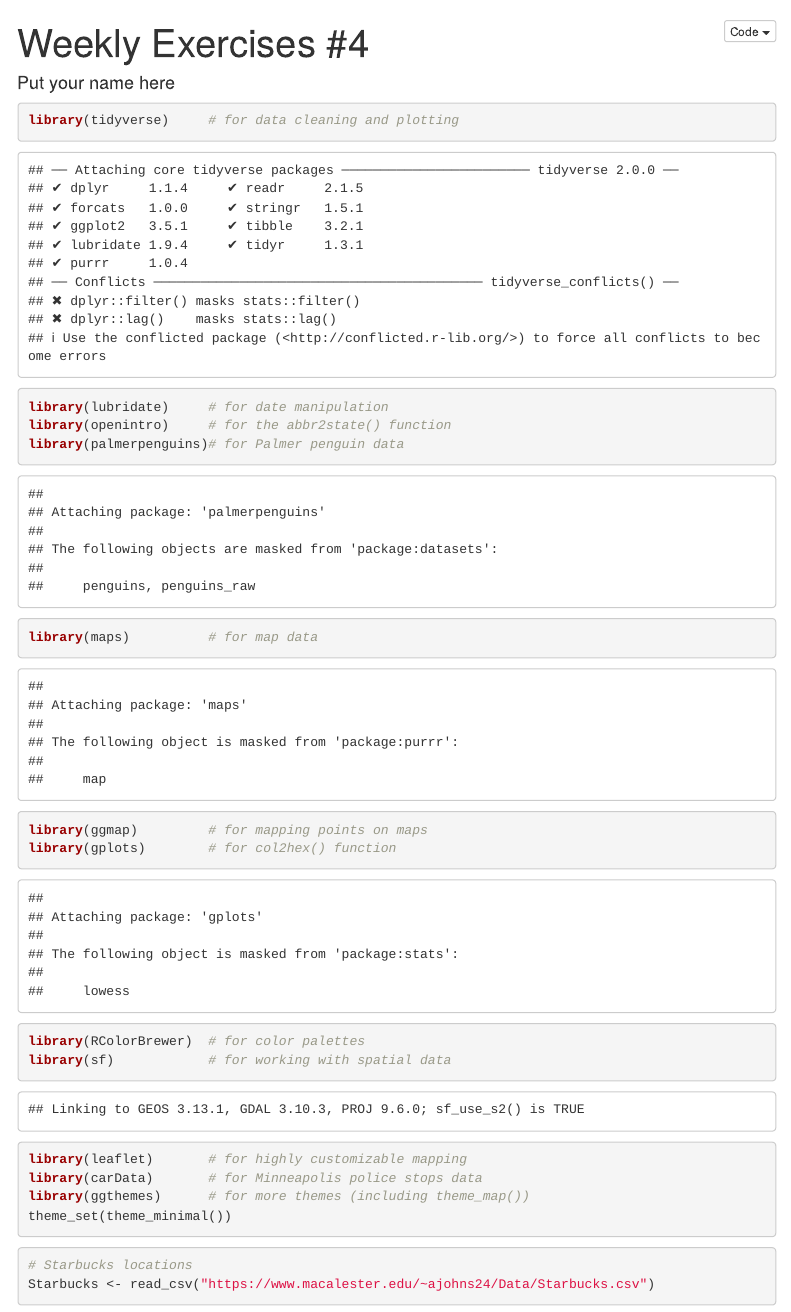
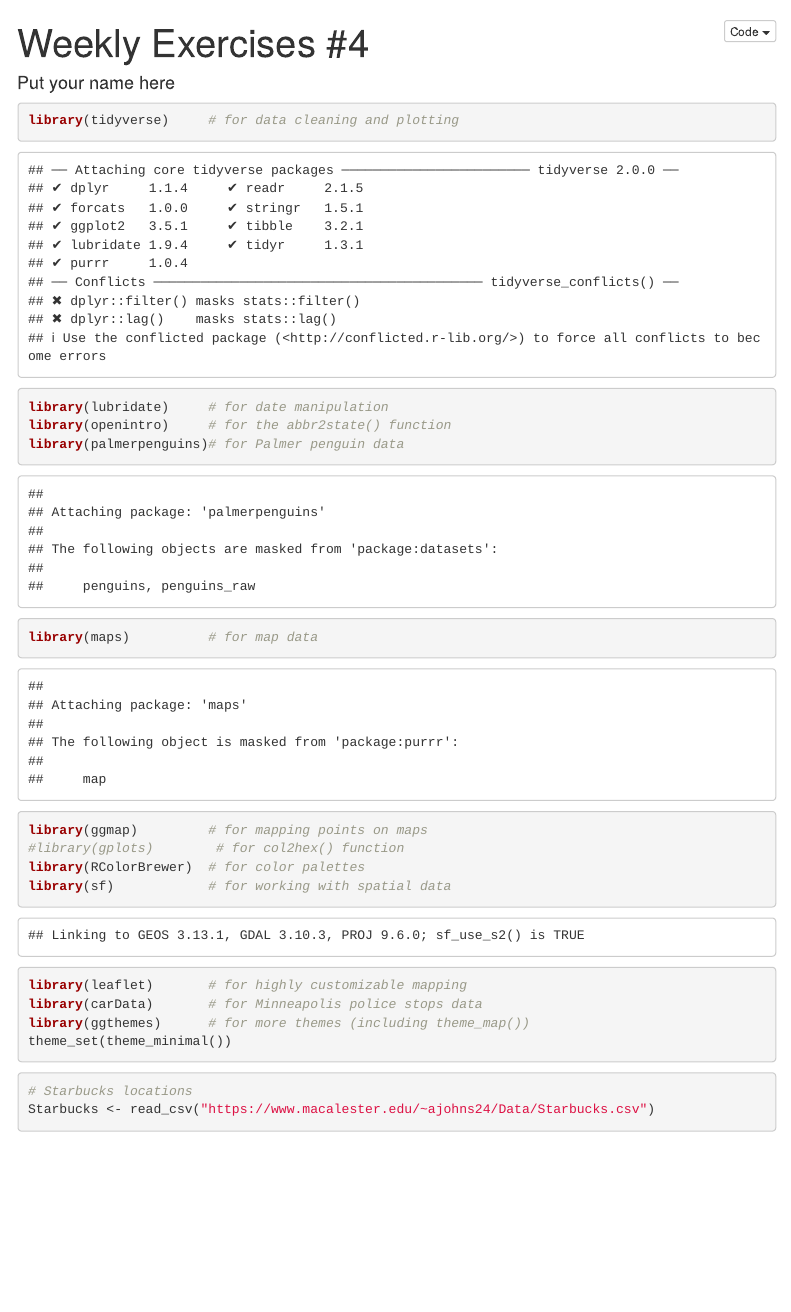
Before and after one commit to foriana/IDS_Exercise_4, an R Markdown document (04_exercises.Rmd): the page in a window 1100 px wide, from its top. Rendered offline with R 4.5, knitr and Pandoc, with nearby package versions; some code elsewhere in the file could not run offline; menus at the side of the page are left out.

Commit message:
Commit .rmd

```diff
--- a/04_exercises.Rmd
+++ b/04_exercises.Rmd
@@ -22,7 +22,7 @@ library(openintro)     # for the abbr2state() function
 library(palmerpenguins)# for Palmer penguin data
 library(maps)          # for map data
 library(ggmap)         # for mapping points on maps
-library(gplots)        # for col2hex() function
+#library(gplots)        # for col2hex() function
 library(RColorBrewer)  # for color palettes
 library(sf)            # for working with spatial data
 library(leaflet)       # for highly customizable mapping
```
